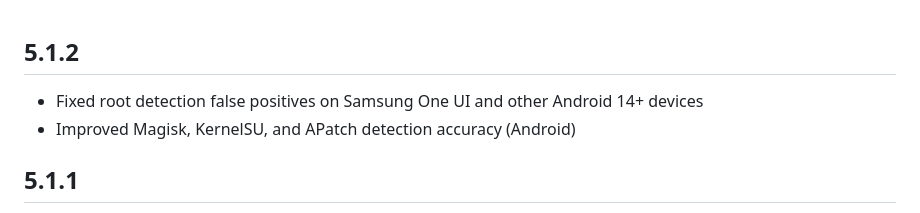
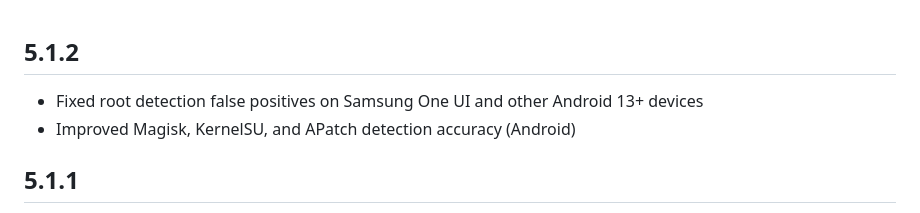
Before and after one commit to juandpt03/flutter_rasp, a Markdown page: CHANGELOG.md, the part around the change. Rendered like a GitHub page.

Commit message:
fix: 5.1.2 changelog description

```diff
--- a/CHANGELOG.md
+++ b/CHANGELOG.md
@@ -1,6 +1,6 @@
 ## 5.1.2
 
-- Fixed root detection false positives on Samsung One UI and other Android 14+ devices
+- Fixed root detection false positives on Samsung One UI and other Android 13+ devices
 - Improved Magisk, KernelSU, and APatch detection accuracy (Android)
 
 ## 5.1.1
```
